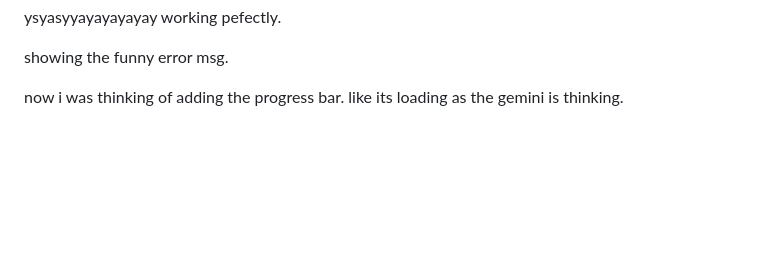
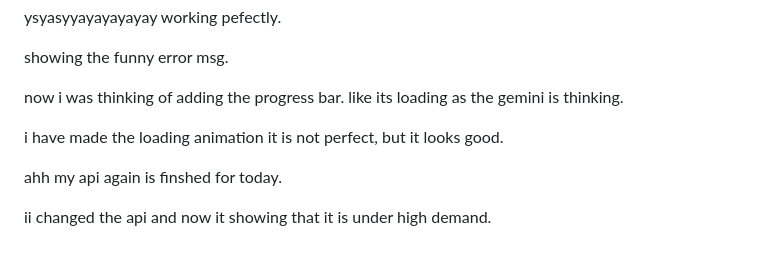
Before and after one commit to Broccoliux/repo-roaster, a Markdown page: journal.md, the part around the change. Drawn GitHub-style; blank space fills up the shorter version.

```diff
--- a/journal.md
+++ b/journal.md
@@ -1222,3 +1222,9 @@ ysyasyyayayayayay working pefectly.
 showing the funny error msg.
 
 now i was thinking of adding the progress bar. like its loading as the gemini is thinking.
+
+i have made the loading animation it is not perfect, but it looks good.
+
+ahh my api again is finshed for today.
+
+ii changed the api and now it showing that it is under high demand.
```
